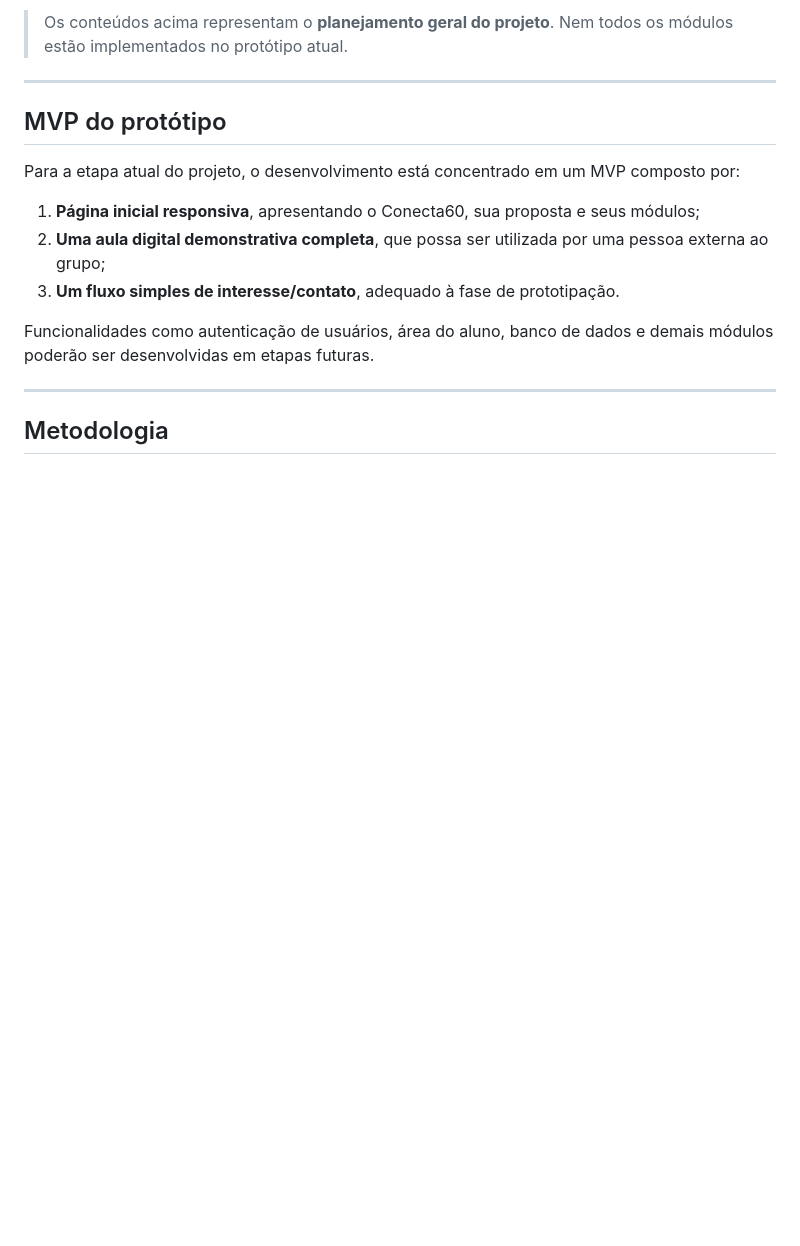
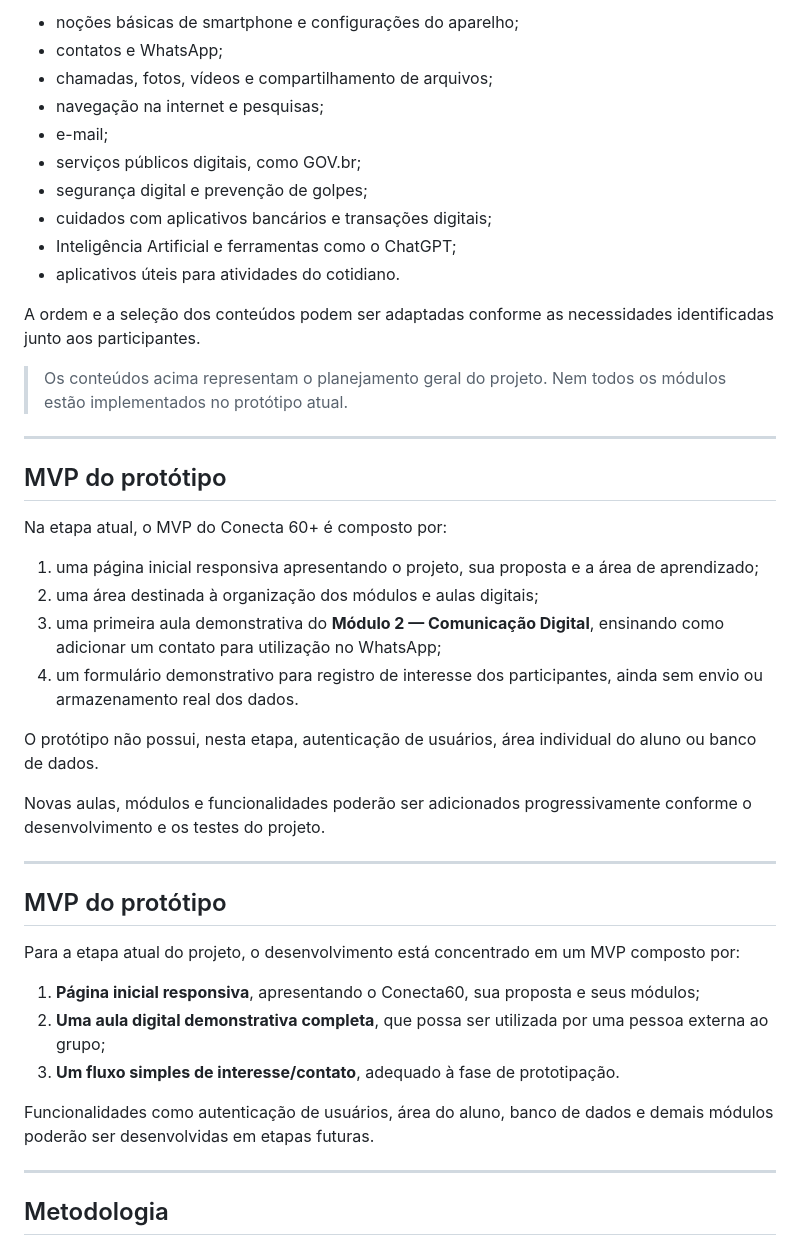
Before and after one commit to lettcmo03/Conecta60, a Markdown page: README.md, the part around one of its changes. Rendered like a GitHub page; blank space fills up the shorter version.

```diff
--- a/README.md
+++ b/README.md
@@ -63,5 +54,33 @@ Ao longo do desenvolvimento do projeto, poderão ser trabalhados conteúdos como
 
-> Os conteúdos acima representam o **planejamento geral do projeto**. Nem todos os módulos estão implementados no protótipo atual.
+- noções básicas de smartphone e configurações do aparelho;
+- contatos e WhatsApp;
+- chamadas, fotos, vídeos e compartilhamento de arquivos;
+- navegação na internet e pesquisas;
+- e-mail;
+- serviços públicos digitais, como GOV.br;
+- segurança digital e prevenção de golpes;
+- cuidados com aplicativos bancários e transações digitais;
+- Inteligência Artificial e ferramentas como o ChatGPT;
+- aplicativos úteis para atividades do cotidiano.
+
+A ordem e a seleção dos conteúdos podem ser adaptadas conforme as necessidades identificadas junto aos participantes.
+
+> Os conteúdos acima representam o planejamento geral do projeto. Nem todos os módulos estão implementados no protótipo atual.
+
+---
+
+## MVP do protótipo
+
+Na etapa atual, o MVP do Conecta 60+ é composto por:
+
+1. uma página inicial responsiva apresentando o projeto, sua proposta e a área de aprendizado;
+2. uma área destinada à organização dos módulos e aulas digitais;
+3. uma primeira aula demonstrativa do **Módulo 2 — Comunicação Digital**, ensinando como adicionar um contato para utilização no WhatsApp;
+4. um formulário demonstrativo para registro de interesse dos participantes, ainda sem envio ou armazenamento real dos dados.
+
+O protótipo não possui, nesta etapa, autenticação de usuários, área individual do aluno ou banco de dados.
+
+Novas aulas, módulos e funcionalidades poderão ser adicionados progressivamente conforme o desenvolvimento e os testes do projeto.
 
 ---
 
```
Also changed, not shown: other parts of README.md (+23 -32 lines).
